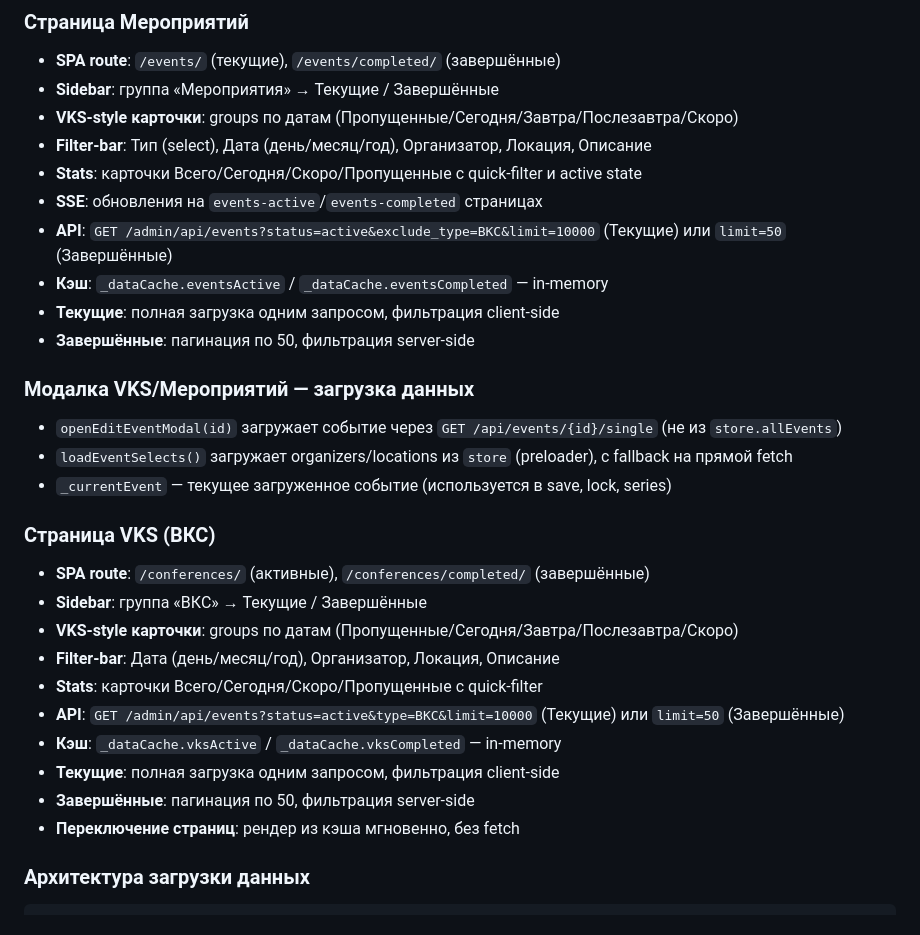
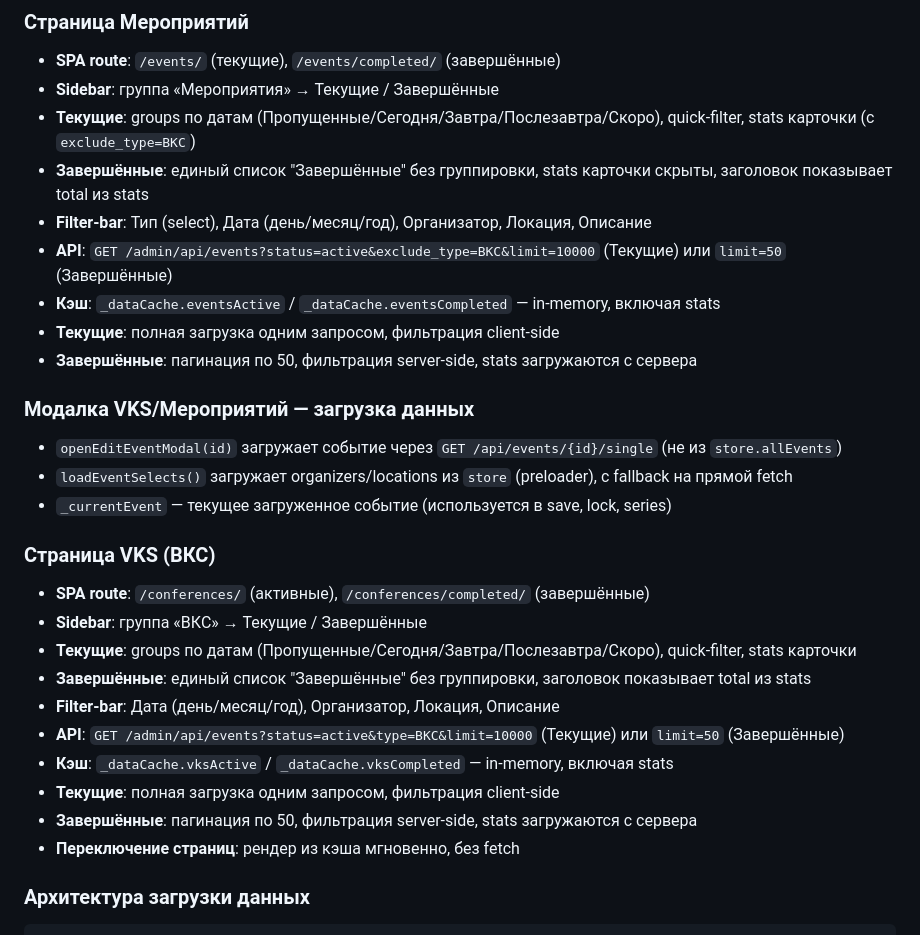
Before and after one commit to Degalcev/web_adm_secretar, a Markdown page: CLAUDE.md, the part around one of its changes. Rendered like a GitHub page.

Commit message:
docs: обновить CLAUDE.md — Завершённые единый список, hash check, stats в кэше, after save инвалидация

```diff
--- a/CLAUDE.md
+++ b/CLAUDE.md
@@ -174,14 +174,13 @@ deploy/
 ### Страница Мероприятий
 - **SPA route**: `/events/` (текущие), `/events/completed/` (завершённые)
 - **Sidebar**: группа «Мероприятия» → Текущие / Завершённые
-- **VKS-style карточки**: groups по датам (Пропущенные/Сегодня/Завтра/Послезавтра/Скоро)
+- **Текущие**: groups по датам (Пропущенные/Сегодня/Завтра/Послезавтра/Скоро), quick-filter, stats карточки (с `exclude_type=ВКС`)
+- **Завершённые**: единый список "Завершённые" без группировки, stats карточки скрыты, заголовок показывает total из stats
 - **Filter-bar**: Тип (select), Дата (день/месяц/год), Организатор, Локация, Описание
-- **Stats**: карточки Всего/Сегодня/Скоро/Пропущенные с quick-filter и active state
-- **SSE**: обновления на `events-active`/`events-completed` страницах
 - **API**: `GET /admin/api/events?status=active&exclude_type=ВКС&limit=10000` (Текущие) или `limit=50` (Завершённые)
-- **Кэш**: `_dataCache.eventsActive` / `_dataCache.eventsCompleted` — in-memory
+- **Кэш**: `_dataCache.eventsActive` / `_dataCache.eventsCompleted` — in-memory, включая stats
 - **Текущие**: полная загрузка одним запросом, фильтрация client-side
-- **Завершённые**: пагинация по 50, фильтрация server-side
+- **Завершённые**: пагинация по 50, фильтрация server-side, stats загружаются с сервера
 
 ### Модалка VKS/Мероприятий — загрузка данных
 - `openEditEventModal(id)` загружает событие через `GET /api/events/{id}/single` (не из `store.allEvents`)
@@ -191,13 +190,13 @@ deploy/
 ### Страница VKS (ВКС)
 - **SPA route**: `/conferences/` (активные), `/conferences/completed/` (завершённые)
 - **Sidebar**: группа «ВКС» → Текущие / Завершённые
-- **VKS-style карточки**: groups по датам (Пропущенные/Сегодня/Завтра/Послезавтра/Скоро)
+- **Текущие**: groups по датам (Пропущенные/Сегодня/Завтра/Послезавтра/Скоро), quick-filter, stats карточки
+- **Завершённые**: единый список "Завершённые" без группировки, заголовок показывает total из stats
 - **Filter-bar**: Дата (день/месяц/год), Организатор, Локация, Описание
-- **Stats**: карточки Всего/Сегодня/Скоро/Пропущенные с quick-filter
 - **API**: `GET /admin/api/events?status=active&type=ВКС&limit=10000` (Текущие) или `limit=50` (Завершённые)
-- **Кэш**: `_dataCache.vksActive` / `_dataCache.vksCompleted` — in-memory
+- **Кэш**: `_dataCache.vksActive` / `_dataCache.vksCompleted` — in-memory, включая stats
 - **Текущие**: полная загрузка одним запросом, фильтрация client-side
-- **Завершённые**: пагинация по 50, фильтрация server-side
+- **Завершённые**: пагинация по 50, фильтрация server-side, stats загружаются с сервера
 - **Переключение страниц**: рендер из кэша мгновенно, без fetch
 
 ### Архитектура загрузки данных
```
Also changed, not shown: other parts of CLAUDE.md (+7 -4 lines).
